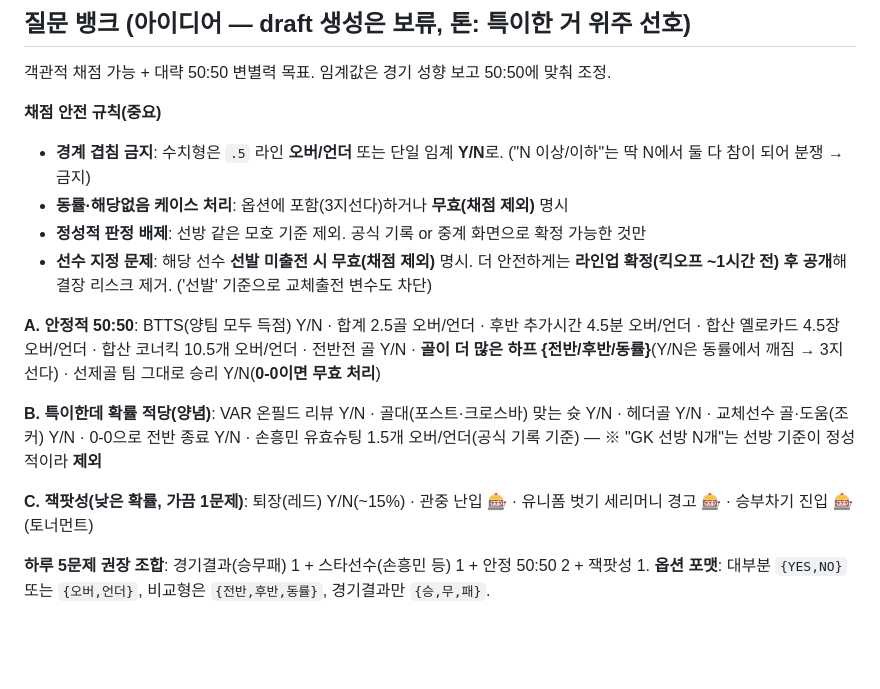
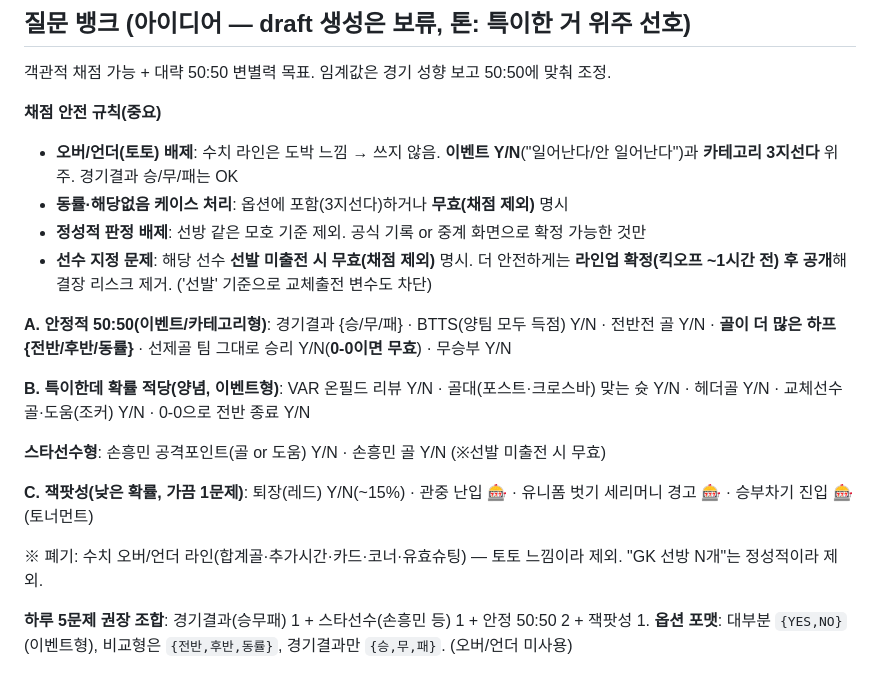
Before and after one commit to date20240902/side_project, a Markdown page: PROJECT.md, the part around the change. Drawn GitHub-style; blank space fills up the shorter version.

Commit message:
오버/언더(토토 느낌) 문제 제외, 이벤트 Y/N·카테고리형으로 전환
수치 라인 폐기, 스타 문제는 공격포인트 Y/N로 환원, 승무패 유지

https://claude.ai/code/session_014x1bTE4sGRX1kr8H4QiqwS

```diff
--- a/PROJECT.md
+++ b/PROJECT.md
@@ -88,16 +88,20 @@
 객관적 채점 가능 + 대략 50:50 변별력 목표. 임계값은 경기 성향 보고 50:50에 맞춰 조정.
 
 **채점 안전 규칙(중요)**
-- **경계 겹침 금지**: 수치형은 `.5` 라인 **오버/언더** 또는 단일 임계 **Y/N**로. ("N 이상/이하"는 딱 N에서 둘 다 참이 되어 분쟁 → 금지)
+- **오버/언더(토토) 배제**: 수치 라인은 도박 느낌 → 쓰지 않음. **이벤트 Y/N**("일어난다/안 일어난다")과 **카테고리 3지선다** 위주. 경기결과 승/무/패는 OK
 - **동률·해당없음 케이스 처리**: 옵션에 포함(3지선다)하거나 **무효(채점 제외)** 명시
 - **정성적 판정 배제**: 선방 같은 모호 기준 제외. 공식 기록 or 중계 화면으로 확정 가능한 것만
 - **선수 지정 문제**: 해당 선수 **선발 미출전 시 무효(채점 제외)** 명시. 더 안전하게는 **라인업 확정(킥오프 ~1시간 전) 후 공개**해 결장 리스크 제거. ('선발' 기준으로 교체출전 변수도 차단)
 
-**A. 안정적 50:50**: BTTS(양팀 모두 득점) Y/N · 합계 2.5골 오버/언더 · 후반 추가시간 4.5분 오버/언더 · 합산 옐로카드 4.5장 오버/언더 · 합산 코너킥 10.5개 오버/언더 · 전반전 골 Y/N · **골이 더 많은 하프 {전반/후반/동률}**(Y/N은 동률에서 깨짐 → 3지선다) · 선제골 팀 그대로 승리 Y/N(**0-0이면 무효 처리**)
+**A. 안정적 50:50(이벤트/카테고리형)**: 경기결과 {승/무/패} · BTTS(양팀 모두 득점) Y/N · 전반전 골 Y/N · **골이 더 많은 하프 {전반/후반/동률}** · 선제골 팀 그대로 승리 Y/N(**0-0이면 무효**) · 무승부 Y/N
 
-**B. 특이한데 확률 적당(양념)**: VAR 온필드 리뷰 Y/N · 골대(포스트·크로스바) 맞는 슛 Y/N · 헤더골 Y/N · 교체선수 골·도움(조커) Y/N · 0-0으로 전반 종료 Y/N · 손흥민 유효슈팅 1.5개 오버/언더(공식 기록 기준) — ※ "GK 선방 N개"는 선방 기준이 정성적이라 **제외**
+**B. 특이한데 확률 적당(양념, 이벤트형)**: VAR 온필드 리뷰 Y/N · 골대(포스트·크로스바) 맞는 슛 Y/N · 헤더골 Y/N · 교체선수 골·도움(조커) Y/N · 0-0으로 전반 종료 Y/N
+
+**스타선수형**: 손흥민 공격포인트(골 or 도움) Y/N · 손흥민 골 Y/N (※선발 미출전 시 무효)
 
 **C. 잭팟성(낮은 확률, 가끔 1문제)**: 퇴장(레드) Y/N(~15%) · 관중 난입 🎰 · 유니폼 벗기 세리머니 경고 🎰 · 승부차기 진입 🎰(토너먼트)
 
+※ 폐기: 수치 오버/언더 라인(합계골·추가시간·카드·코너·유효슈팅) — 토토 느낌이라 제외. "GK 선방 N개"는 정성적이라 제외.
+
 **하루 5문제 권장 조합**: 경기결과(승무패) 1 + 스타선수(손흥민 등) 1 + 안정 50:50 2 + 잭팟성 1.
-**옵션 포맷**: 대부분 `{YES,NO}` 또는 `{오버,언더}`, 비교형은 `{전반,후반,동률}`, 경기결과만 `{승,무,패}`.
+**옵션 포맷**: 대부분 `{YES,NO}`(이벤트형), 비교형은 `{전반,후반,동률}`, 경기결과만 `{승,무,패}`. (오버/언더 미사용)
```
